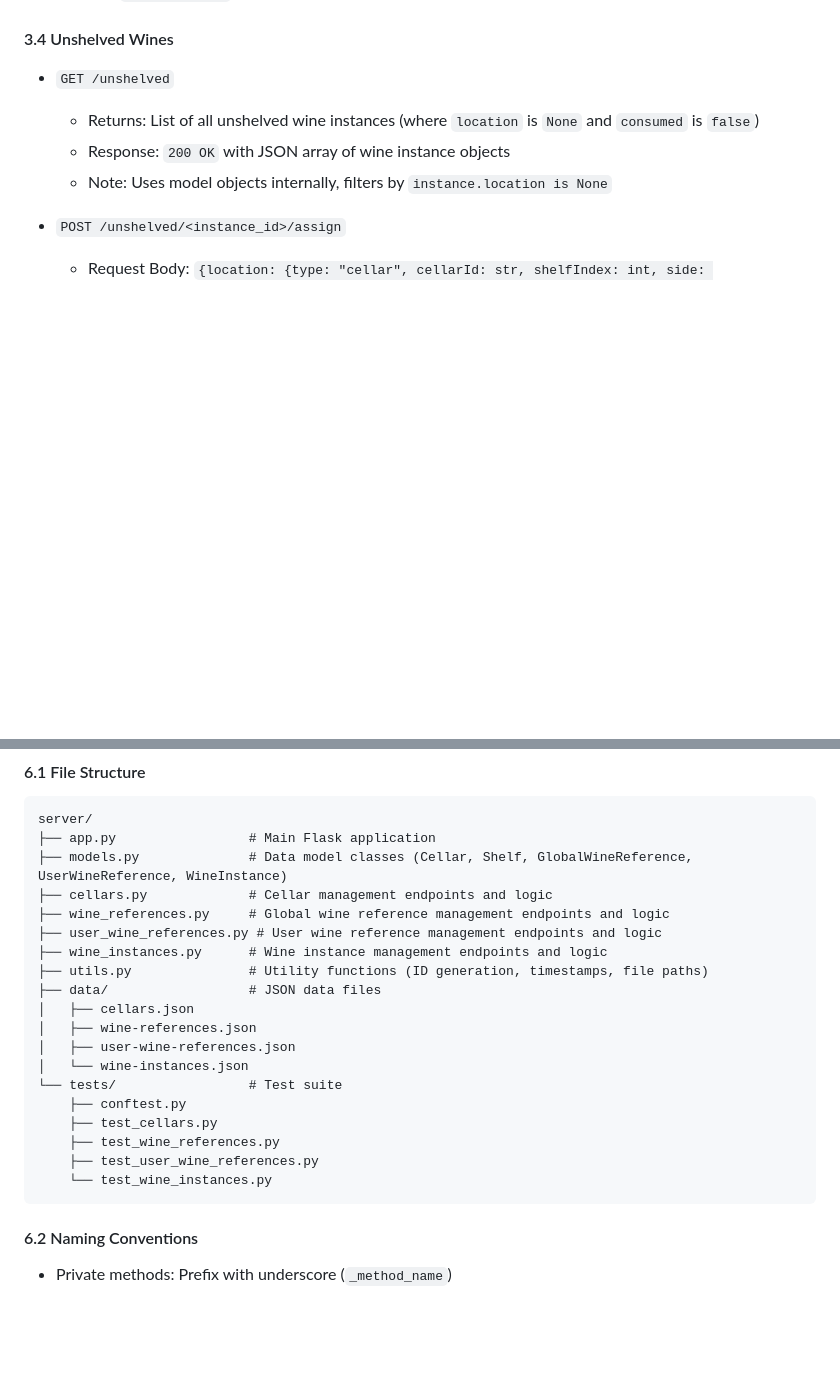
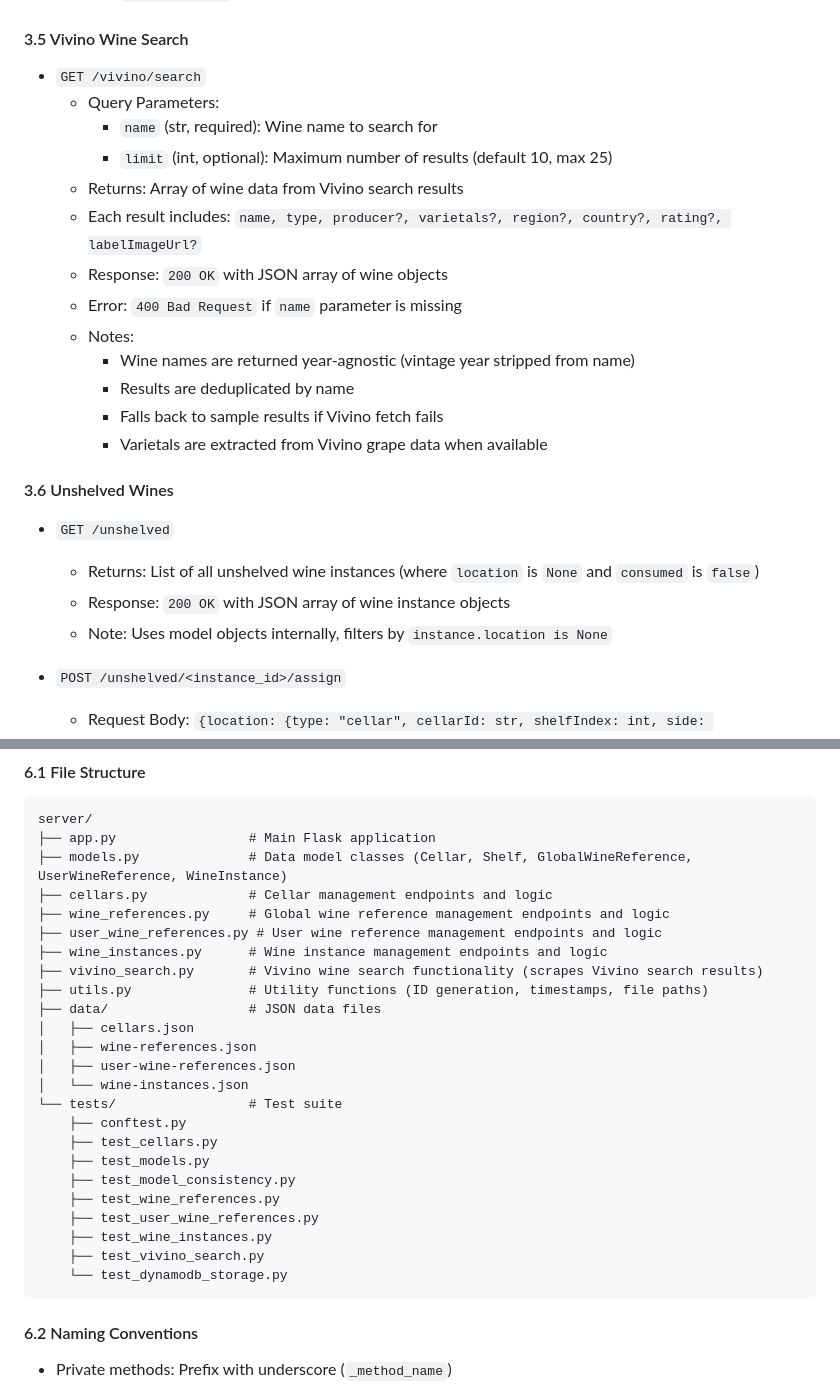
Before and after one commit to samng96/wineapp, a Markdown page: docs/server_requirements.md, 2 parts joined by grey strips. GitHub-like rendering; blank space fills up the shorter version.

Commit message:
Server doc changes

````diff
--- a/docs/server_requirements.md
+++ b/docs/server_requirements.md
@@ -387,7 +387,22 @@ Currently using JSON file storage (`wines.json`), but will eventually move to pe
     - `400 Bad Request` if location format is invalid, position is invalid, or position is occupied
     - `404 Not Found` if wine instance or cellar doesn't exist
 
-#### 3.4 Unshelved Wines
+#### 3.5 Vivino Wine Search
+- `GET /vivino/search`
+  - Query Parameters:
+    - `name` (str, required): Wine name to search for
+    - `limit` (int, optional): Maximum number of results (default 10, max 25)
+  - Returns: Array of wine data from Vivino search results
+  - Each result includes: `name, type, producer?, varietals?, region?, country?, rating?, labelImageUrl?`
+  - Response: `200 OK` with JSON array of wine objects
+  - Error: `400 Bad Request` if `name` parameter is missing
+  - Notes:
+    - Wine names are returned year-agnostic (vintage year stripped from name)
+    - Results are deduplicated by name
+    - Falls back to sample results if Vivino fetch fails
+    - Varietals are extracted from Vivino grape data when available
+
+#### 3.6 Unshelved Wines
 - `GET /unshelved`
   - Returns: List of all unshelved wine instances (where `location` is `None` and `consumed` is `false`)
   - Response: `200 OK` with JSON array of wine instance objects
@@ -469,6 +484,7 @@ server/
 ├── wine_references.py     # Global wine reference management endpoints and logic
 ├── user_wine_references.py # User wine reference management endpoints and logic
 ├── wine_instances.py      # Wine instance management endpoints and logic
+├── vivino_search.py       # Vivino wine search functionality (scrapes Vivino search results)
 ├── utils.py               # Utility functions (ID generation, timestamps, file paths)
 ├── data/                  # JSON data files
 │   ├── cellars.json
@@ -478,9 +494,13 @@ server/
 └── tests/                 # Test suite
     ├── conftest.py
     ├── test_cellars.py
+    ├── test_models.py
+    ├── test_model_consistency.py
     ├── test_wine_references.py
     ├── test_user_wine_references.py
-    └── test_wine_instances.py
+    ├── test_wine_instances.py
+    ├── test_vivino_search.py
+    └── test_dynamodb_storage.py
 ```
 
 #### 6.2 Naming Conventions
````
